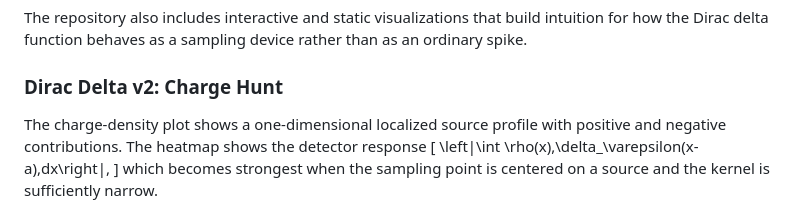
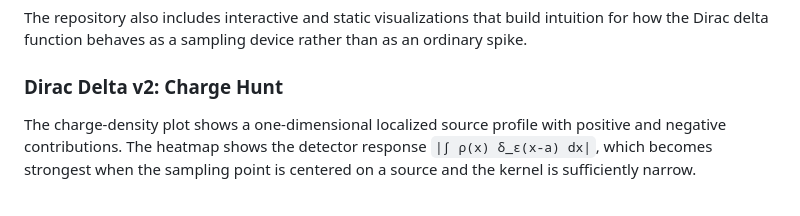
Before and after one commit to dajuarez4/Computational-Electrodynamics, a Markdown page: README.md, the part around the change. Rendered like a GitHub page.

Commit message:
updatin readme new section

```diff
--- a/README.md
+++ b/README.md
@@ -92,11 +92,7 @@ The repository also includes interactive and static visualizations that build in
 
 ### Dirac Delta v2: Charge Hunt
 
-The charge-density plot shows a one-dimensional localized source profile with positive and negative contributions. The heatmap shows the detector response
-\[
-\left|\int \rho(x)\,\delta_\varepsilon(x-a)\,dx\right|,
-\]
-which becomes strongest when the sampling point is centered on a source and the kernel is sufficiently narrow.
+The charge-density plot shows a one-dimensional localized source profile with positive and negative contributions. The heatmap shows the detector response `|∫ ρ(x) δ_ε(x-a) dx|`, which becomes strongest when the sampling point is centered on a source and the kernel is sufficiently narrow.
 
 ![Dirac Delta v2 Charge Density](./codes/plots/dirac_delta_v2_charge_density.png)
 
```
